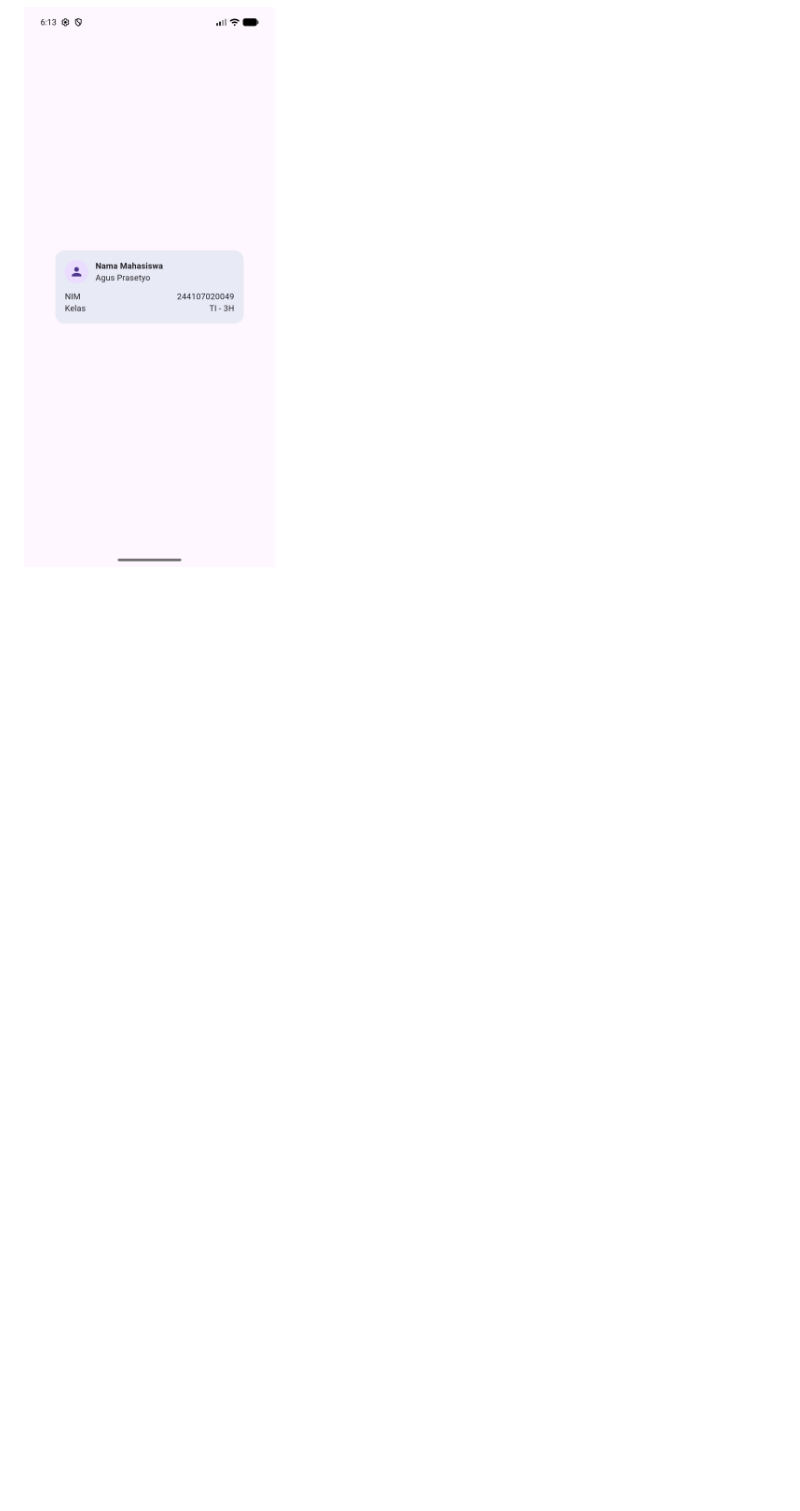
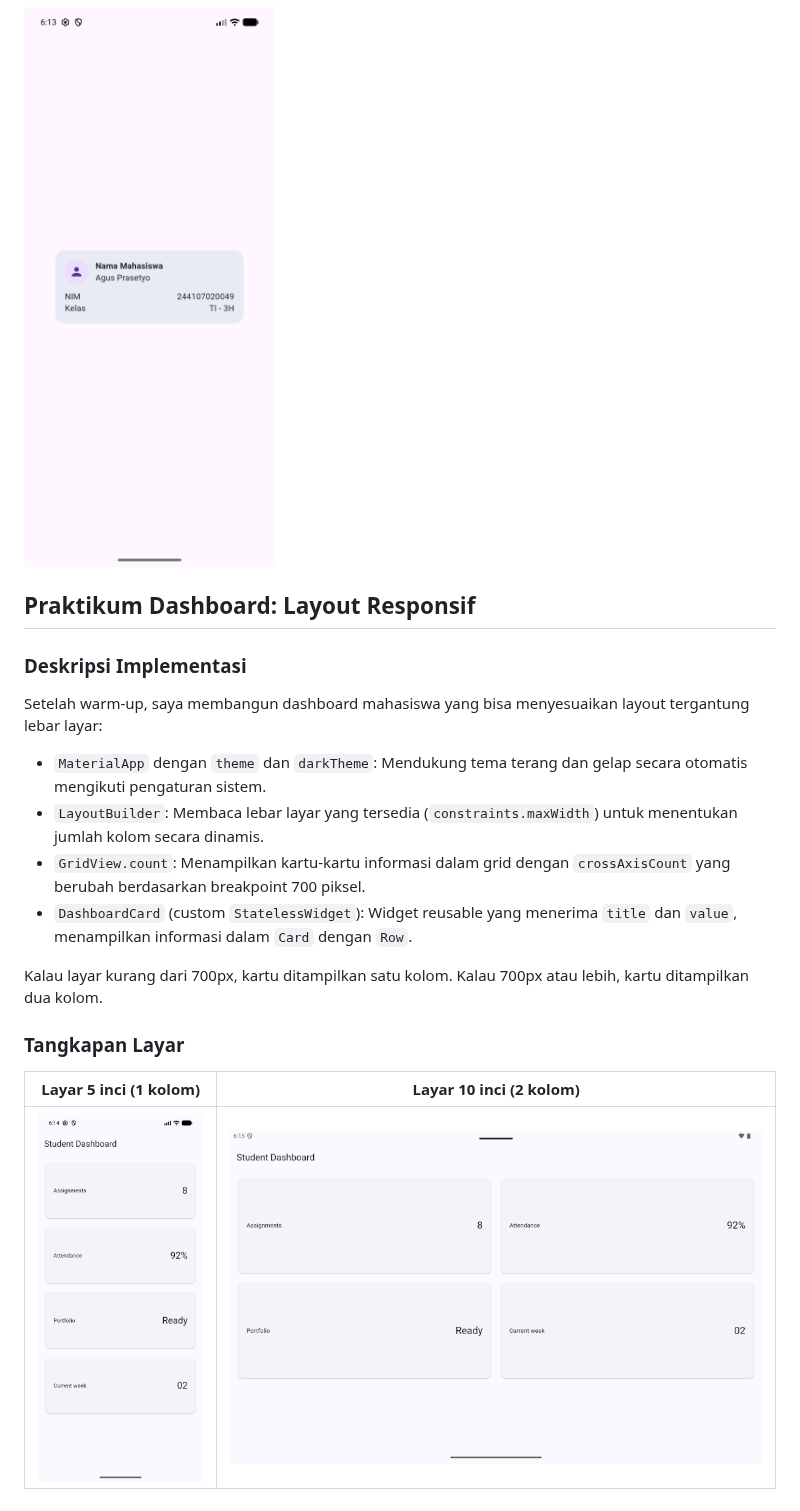
Before and after one commit to 404GH0ST/244107020049-mobile-course, a Markdown page: 02-week-2-declarative-ui-responsive-design/README.md, the part around the change. GitHub-like rendering; pictures changed too: 02-week-2-declarative-ui-responsive-design/screenshots/dashboard_10inch.png (added), 02-week-2-declarative-ui-responsive-design/screenshots/dashboard_5inch.png (added); blank space fills up the shorter version.

Commit message:
feat(week-2): implement responsive dashboard with LayoutBuilder

```diff
--- a/02-week-2-declarative-ui-responsive-design/README.md
+++ b/02-week-2-declarative-ui-responsive-design/README.md
@@ -23,3 +23,23 @@ Pada praktikum warm-up, saya membuat kartu profil sederhana untuk berlatih widge
 ### Tangkapan Layar
 
 ![Kartu Profil Mahasiswa](screenshots/warmup_profile_card.png)
+
+
+## Praktikum Dashboard: Layout Responsif
+
+### Deskripsi Implementasi
+
+Setelah warm-up, saya membangun dashboard mahasiswa yang bisa menyesuaikan layout tergantung lebar layar:
+
+- `MaterialApp` dengan `theme` dan `darkTheme`: Mendukung tema terang dan gelap secara otomatis mengikuti pengaturan sistem.
+- `LayoutBuilder`: Membaca lebar layar yang tersedia (`constraints.maxWidth`) untuk menentukan jumlah kolom secara dinamis.
+- `GridView.count`: Menampilkan kartu-kartu informasi dalam grid dengan `crossAxisCount` yang berubah berdasarkan breakpoint 700 piksel.
+- `DashboardCard` (custom `StatelessWidget`): Widget reusable yang menerima `title` dan `value`, menampilkan informasi dalam `Card` dengan `Row`.
+
+Kalau layar kurang dari 700px, kartu ditampilkan satu kolom. Kalau 700px atau lebih, kartu ditampilkan dua kolom.
+
+### Tangkapan Layar
+
+| Layar 5 inci (1 kolom) | Layar 10 inci (2 kolom) |
+| :---: | :---: |
+| ![Dashboard 5 inci](screenshots/dashboard_5inch.png) | ![Dashboard 10 inci](screenshots/dashboard_10inch.png) |
```
Also changed, not shown: 2 other files.
